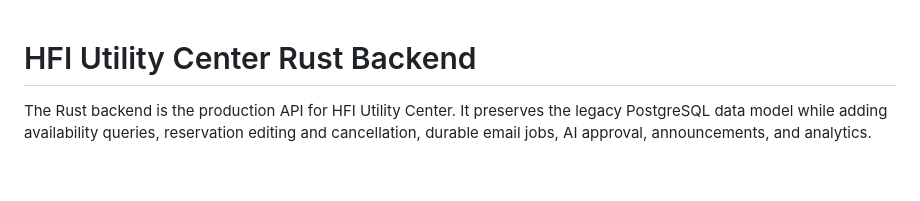
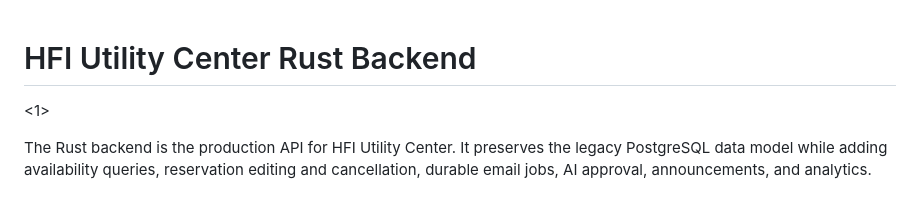
Before and after one commit to HFI-UC/hfi-utility-center-backend, a Markdown page: README.md, the part around the change. Drawn GitHub-style; blank space fills up the shorter version.

```diff
--- a/README.md
+++ b/README.md
@@ -1,4 +1,6 @@
 # HFI Utility Center Rust Backend
+
+<1>
 
 The Rust backend is the production API for HFI Utility Center. It preserves the
 legacy PostgreSQL data model while adding availability queries, reservation
```
